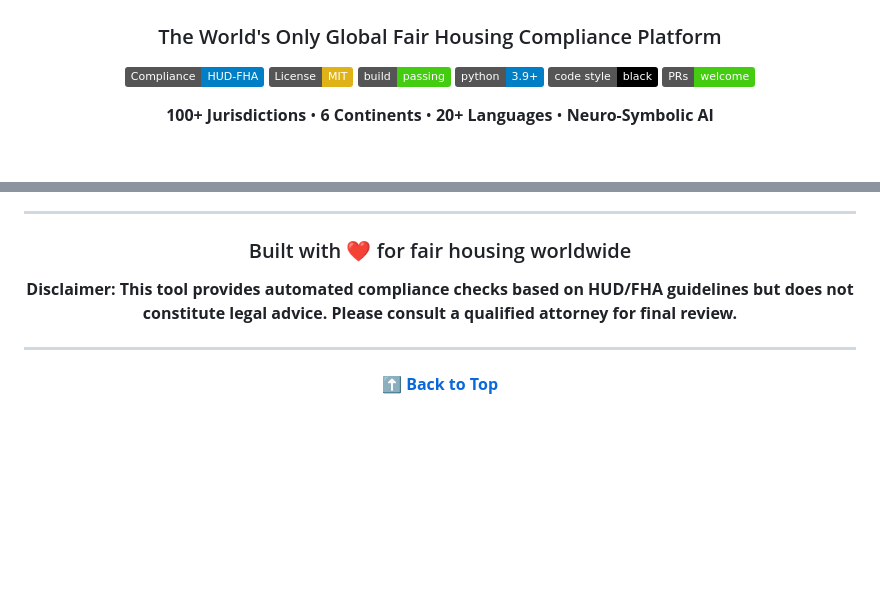
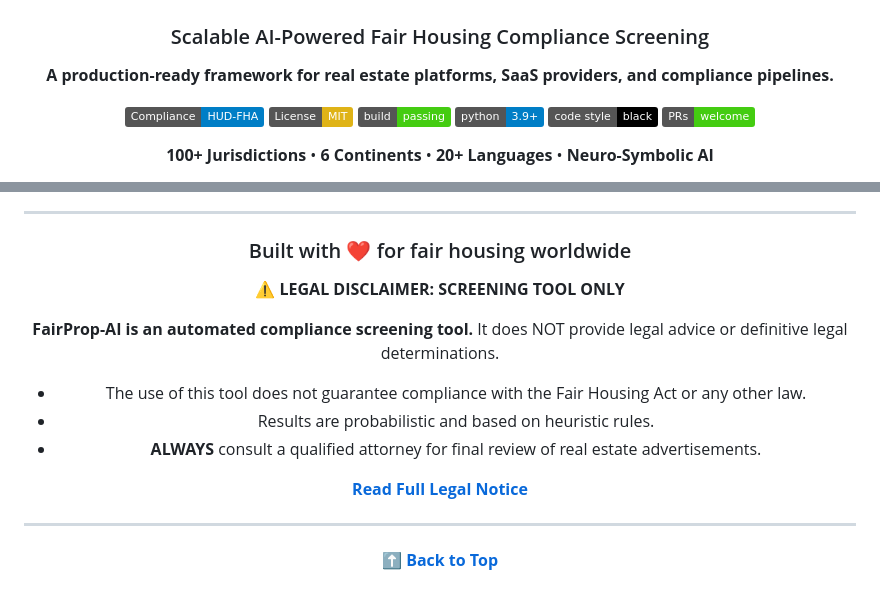
Before and after one commit to ZheWang-stack/FairProp-AI, a Markdown page: README.md, 2 parts joined by grey strips. GitHub-like rendering; badges without logos; blank space fills up the shorter version.

Commit message:
Professionalize docs: README.md

```diff
--- a/README.md
+++ b/README.md
@@ -4,7 +4,14 @@
 
 <img src="assets/logo.png" width="180" alt="FairProp AI Logo" />
 
-### The World's Only Global Fair Housing Compliance Platform
+### Scalable AI-Powered Fair Housing Compliance Screening
+
+<div align="center">
+  <p>
+    <strong>A production-ready framework for real estate platforms, SaaS providers, and compliance pipelines.</strong>
+  </p>
+</div>
+
 
 
 [![Compliance](https://img.shields.io/badge/Compliance-HUD--FHA-blue)](https://www.hud.gov/)
@@ -443,7 +450,15 @@ Built on the shoulders of giants:
 
 ### Built with ❤️ for fair housing worldwide
 
-**Disclaimer: This tool provides automated compliance checks based on HUD/FHA guidelines but does not constitute legal advice. Please consult a qualified attorney for final review.**
+**⚠️ LEGAL DISCLAIMER: SCREENING TOOL ONLY**
+
+**FairProp-AI is an automated compliance screening tool.** It does NOT provide legal advice or definitive legal determinations.
+- The use of this tool does not guarantee compliance with the Fair Housing Act or any other law.
+- Results are probabilistic and based on heuristic rules.
+- **ALWAYS** consult a qualified attorney for final review of real estate advertisements.
+
+[**Read Full Legal Notice**](LEGAL_NOTICE.md)
+
 
 ---
 
```
